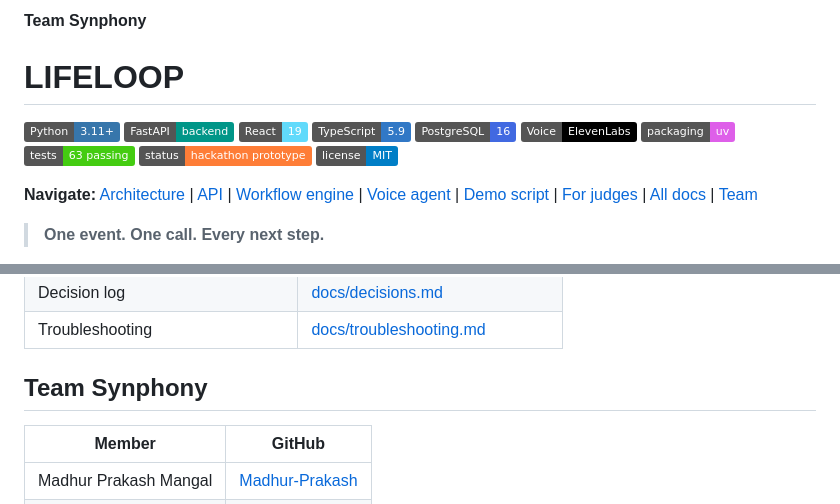
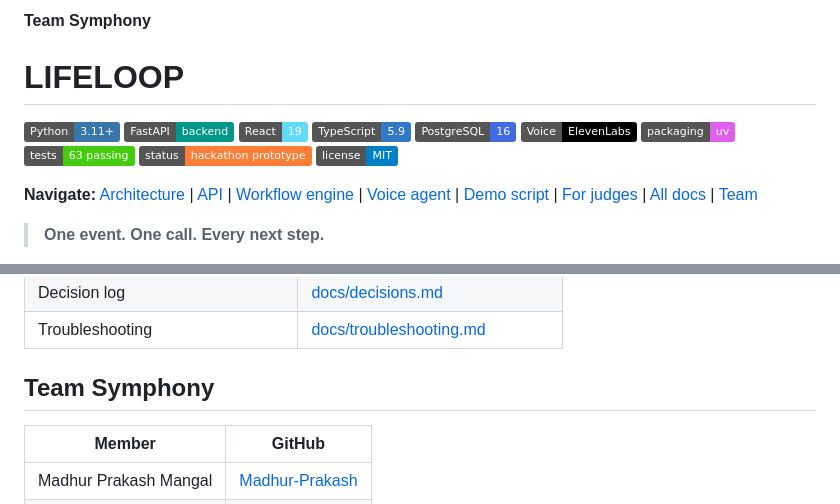
Before and after one commit to XeRush/life-events-orchestrator, a Markdown page: README.md, 2 parts joined by grey strips. Rendered like a GitHub page; badges without logos.

Commit message:
docs: update readme

```diff
--- a/README.md
+++ b/README.md
@@ -1,4 +1,4 @@
-**Team Synphony**
+**Team Symphony**
 
 # LIFELOOP
 
@@ -145,7 +145,7 @@ More life events and authorities, real government APIs, UAE Pass / digital ident
 | Decision log | [docs/decisions.md](docs/decisions.md) |
 | Troubleshooting | [docs/troubleshooting.md](docs/troubleshooting.md) |
 
-## Team Synphony
+## Team Symphony
 
 | Member | GitHub |
 |---|---|
```
Also changed, not shown: other parts of README.md (+1 -1 lines).
